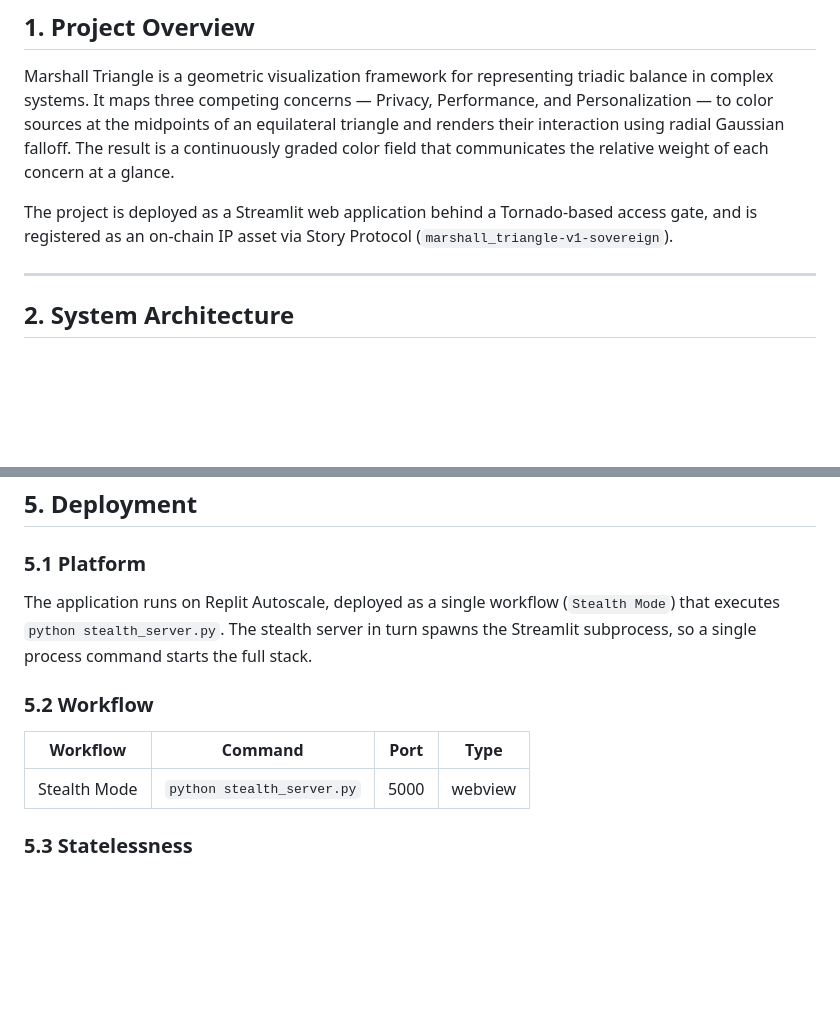
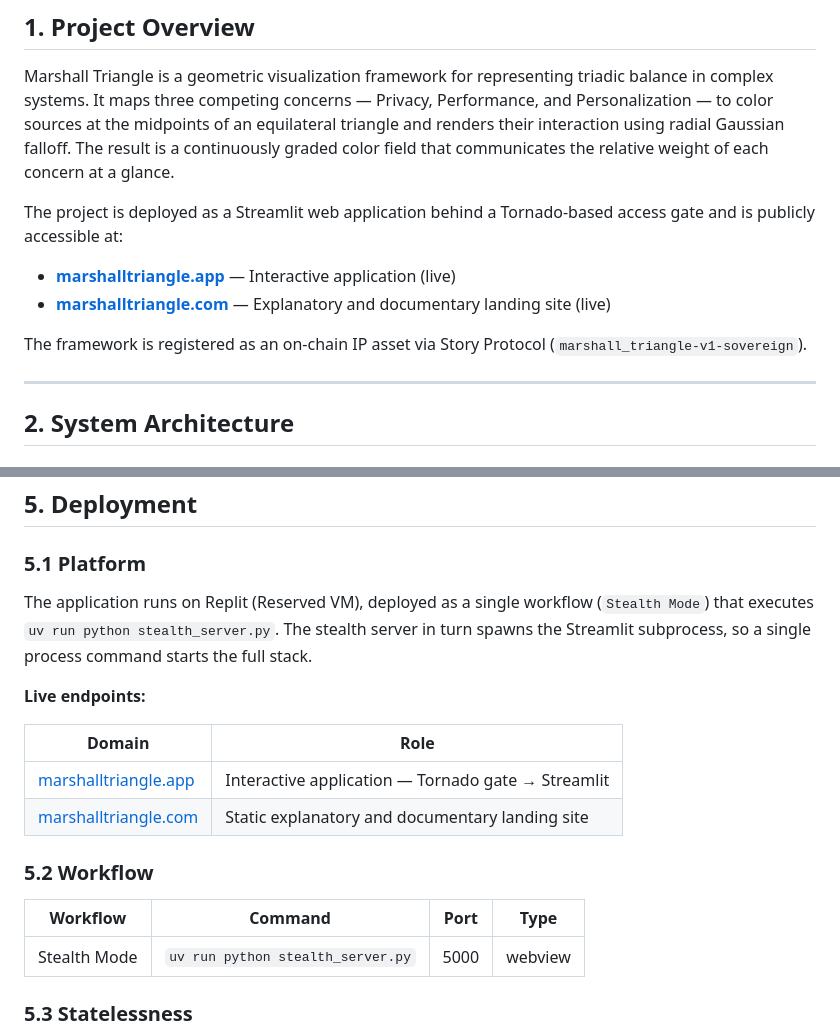
Before and after one commit to Paul-W-Marshall/marshall-triangle, a Markdown page: TECHNICAL_REPORT.md, 2 parts joined by grey strips. Drawn GitHub-style; blank space fills up the shorter version.

```diff
--- a/TECHNICAL_REPORT.md
+++ b/TECHNICAL_REPORT.md
@@ -11,7 +11,12 @@
 
 Marshall Triangle is a geometric visualization framework for representing triadic balance in complex systems. It maps three competing concerns — Privacy, Performance, and Personalization — to color sources at the midpoints of an equilateral triangle and renders their interaction using radial Gaussian falloff. The result is a continuously graded color field that communicates the relative weight of each concern at a glance.
 
-The project is deployed as a Streamlit web application behind a Tornado-based access gate, and is registered as an on-chain IP asset via Story Protocol (`marshall_triangle-v1-sovereign`).
+The project is deployed as a Streamlit web application behind a Tornado-based access gate and is publicly accessible at:
+
+- **[marshalltriangle.app](https://marshalltriangle.app)** — Interactive application (live)
+- **[marshalltriangle.com](https://marshalltriangle.com)** — Explanatory and documentary landing site (live)
+
+The framework is registered as an on-chain IP asset via Story Protocol (`marshall_triangle-v1-sovereign`).
 
 ---
 
@@ -251,13 +256,20 @@ All remediations involved raising minimum version constraints in `pyproject.toml
 
 ### 5.1 Platform
 
-The application runs on Replit Autoscale, deployed as a single workflow (`Stealth Mode`) that executes `python stealth_server.py`. The stealth server in turn spawns the Streamlit subprocess, so a single process command starts the full stack.
+The application runs on Replit (Reserved VM), deployed as a single workflow (`Stealth Mode`) that executes `uv run python stealth_server.py`. The stealth server in turn spawns the Streamlit subprocess, so a single process command starts the full stack.
+
+**Live endpoints:**
+
+| Domain | Role |
+|--------|------|
+| [marshalltriangle.app](https://marshalltriangle.app) | Interactive application — Tornado gate → Streamlit |
+| [marshalltriangle.com](https://marshalltriangle.com) | Static explanatory and documentary landing site |
 
 ### 5.2 Workflow
 
 | Workflow | Command | Port | Type |
 |----------|---------|------|------|
-| Stealth Mode | `python stealth_server.py` | 5000 | webview |
+| Stealth Mode | `uv run python stealth_server.py` | 5000 | webview |
 
 ### 5.3 Statelessness
 
```
Also changed, not shown: README.md (+5 -6 lines).
